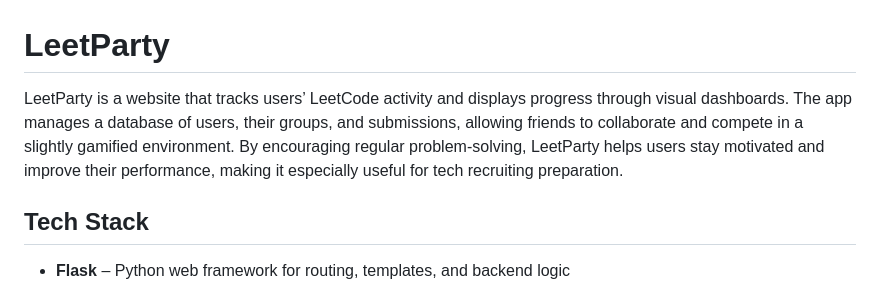
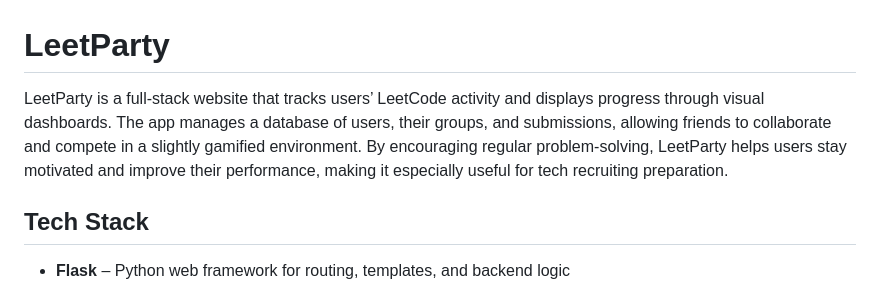
Before and after one commit to nessa272/LeetCode-Competition, a Markdown page: README.md, the part around the change. GitHub-like rendering.

```diff
--- a/README.md
+++ b/README.md
@@ -1,5 +1,5 @@
 # LeetParty
-LeetParty is a website that tracks users’ LeetCode activity and displays progress through visual dashboards. The app manages a database of users, their groups, and submissions, allowing friends to collaborate and compete in a slightly gamified environment. By encouraging regular problem-solving, LeetParty helps users stay motivated and improve their performance, making it especially useful for tech recruiting preparation.
+LeetParty is a full-stack website that tracks users’ LeetCode activity and displays progress through visual dashboards. The app manages a database of users, their groups, and submissions, allowing friends to collaborate and compete in a slightly gamified environment. By encouraging regular problem-solving, LeetParty helps users stay motivated and improve their performance, making it especially useful for tech recruiting preparation.
 
 ## Tech Stack
 - **Flask** – Python web framework for routing, templates, and backend logic
```
